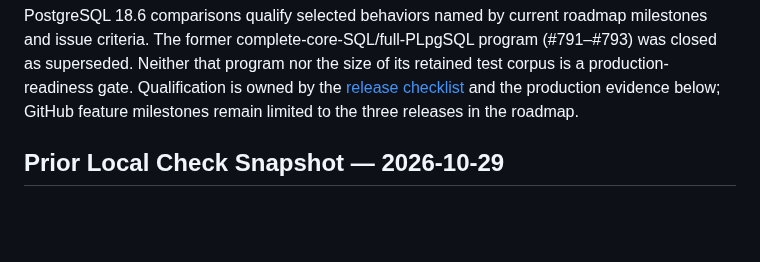
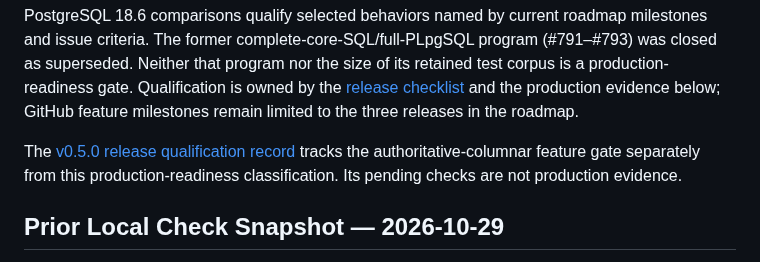
Before and after one commit to cntryl/cassie, a Markdown page: docs/production-readiness.md, the part around the change. Rendered like a GitHub page; blank space fills up the shorter version.

Commit message:
Documentation/readiness: Define v0.5.0 acceptance and qualification record

```diff
--- a/docs/production-readiness.md
+++ b/docs/production-readiness.md
@@ -27,6 +27,8 @@ of its retained test corpus is a production-readiness gate. Qualification is
 owned by the [release checklist](release-checklist.md) and the production
 evidence below; GitHub feature milestones remain limited to the three releases
 in the roadmap.
+
+The [v0.5.0 release qualification record](v0.5-release-qualification.md) tracks the authoritative-columnar feature gate separately from this production-readiness classification. Its pending checks are not production evidence.
 
 ## Prior Local Check Snapshot — 2026-10-29
 
```
Also changed, not shown: docs/product-roadmap.md (+2 -0 lines), docs/v0.5-release-qualification.md (added, +74 -0 lines).
